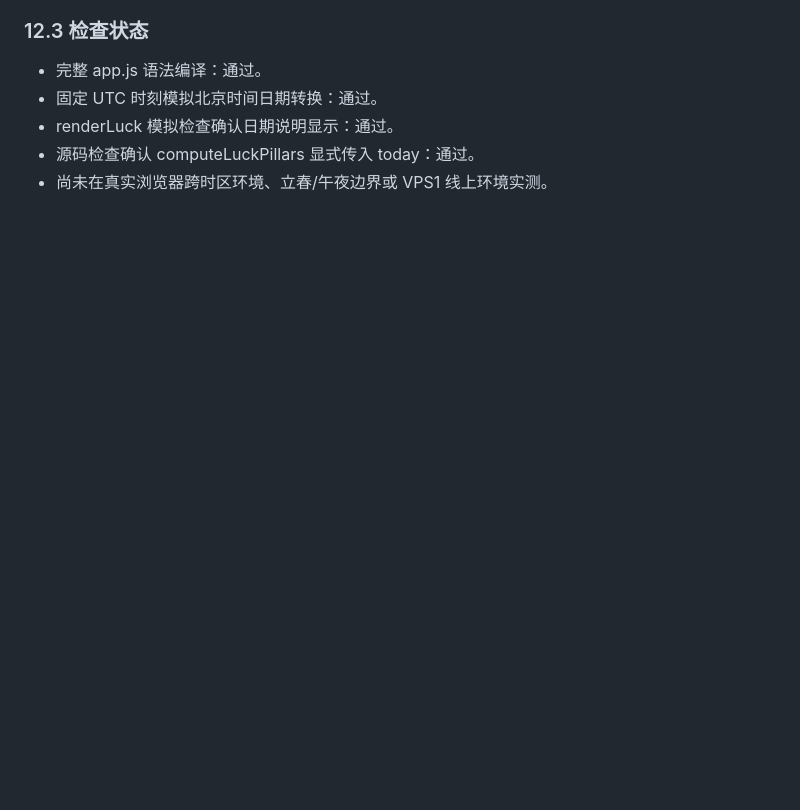
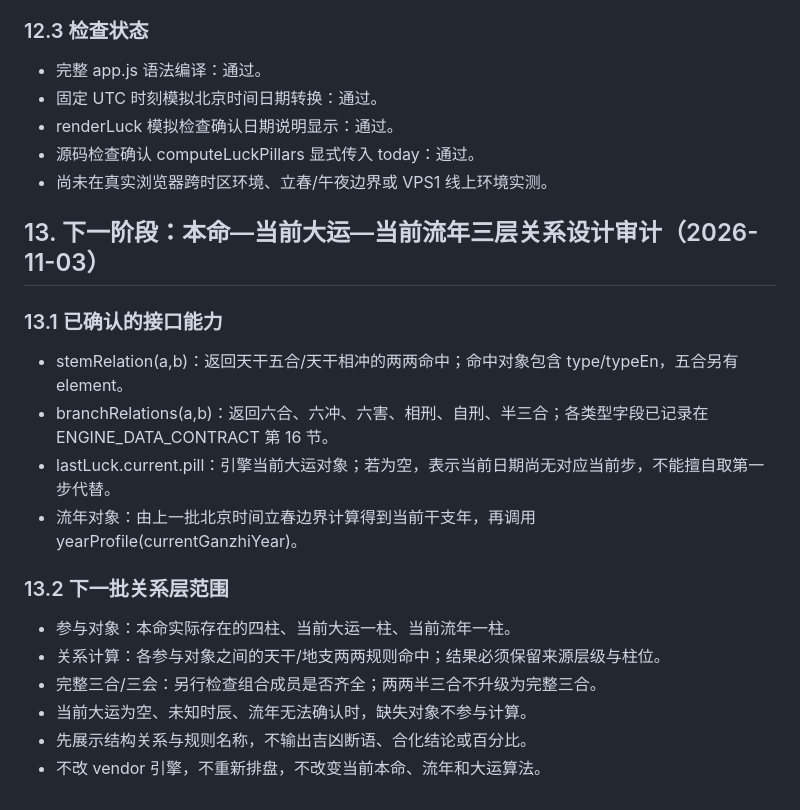
Before and after one commit to bbaa2023/bazi-paipan, a Markdown page: docs/ENGINE_PAGE_MAPPING.md, the part around the change. Drawn GitHub-style; blank space fills up the shorter version.

Commit message:
docs: define three-layer relation integration scope

```diff
--- a/docs/ENGINE_PAGE_MAPPING.md
+++ b/docs/ENGINE_PAGE_MAPPING.md
@@ -304,3 +304,22 @@
 - renderLuck 模拟检查确认日期说明显示：通过。
 - 源码检查确认 computeLuckPillars 显式传入 today：通过。
 - 尚未在真实浏览器跨时区环境、立春/午夜边界或 VPS1 线上环境实测。
+
+
+## 13. 下一阶段：本命—当前大运—当前流年三层关系设计审计（2026-11-03）
+
+### 13.1 已确认的接口能力
+
+- stemRelation(a,b)：返回天干五合/天干相冲的两两命中；命中对象包含 type/typeEn，五合另有 element。
+- branchRelations(a,b)：返回六合、六冲、六害、相刑、自刑、半三合；各类型字段已记录在 ENGINE_DATA_CONTRACT 第 16 节。
+- lastLuck.current.pill：引擎当前大运对象；若为空，表示当前日期尚无对应当前步，不能擅自取第一步代替。
+- 流年对象：由上一批北京时间立春边界计算得到当前干支年，再调用 yearProfile(currentGanzhiYear)。
+
+### 13.2 下一批关系层范围
+
+- 参与对象：本命实际存在的四柱、当前大运一柱、当前流年一柱。
+- 关系计算：各参与对象之间的天干/地支两两规则命中；结果必须保留来源层级与柱位。
+- 完整三合/三会：另行检查组合成员是否齐全；两两半三合不升级为完整三合。
+- 当前大运为空、未知时辰、流年无法确认时，缺失对象不参与计算。
+- 先展示结构关系与规则名称，不输出吉凶断语、合化结论或百分比。
+- 不改 vendor 引擎，不重新排盘，不改变当前本命、流年和大运算法。
```
